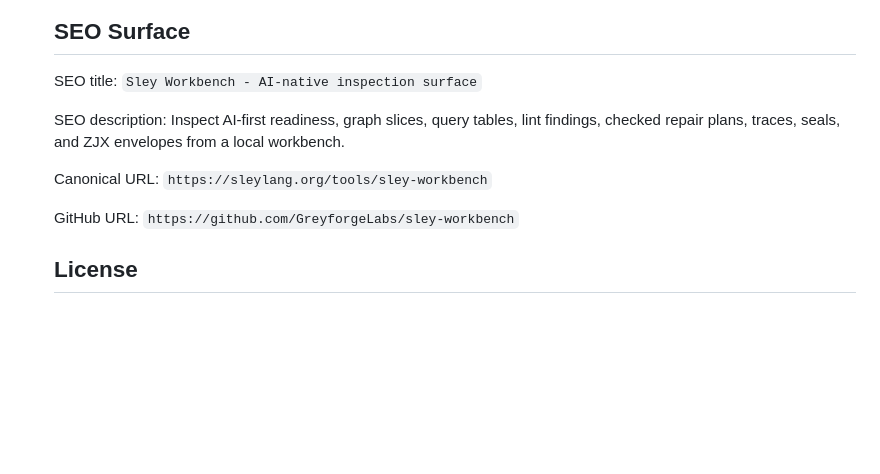
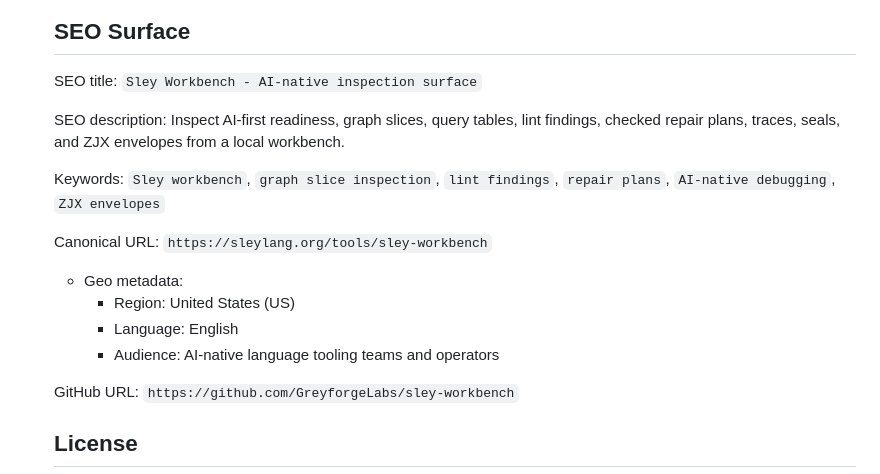
Before and after one commit to GreyforgeLabs/sley-workbench, a Markdown page: README.md, the part around the change. GitHub-like rendering; blank space fills up the shorter version.

Commit message:
Update SEO metadata with Keywords blocks for GEO/SEO

```diff
--- a/README.md
+++ b/README.md
@@ -81,7 +81,13 @@ Implementation reality: Sley-native source-of-truth is now in `src/tool.sley`; c
 
     SEO description: Inspect AI-first readiness, graph slices, query tables, lint findings, checked repair plans, traces, seals, and ZJX envelopes from a local workbench.
 
+    Keywords: `Sley workbench`, `graph slice inspection`, `lint findings`, `repair plans`, `AI-native debugging`, `ZJX envelopes`
+
     Canonical URL: `https://sleylang.org/tools/sley-workbench`
+    - Geo metadata:
+      - Region: United States (US)
+      - Language: English
+      - Audience: AI-native language tooling teams and operators
 
     GitHub URL: `https://github.com/GreyforgeLabs/sley-workbench`
 
```
